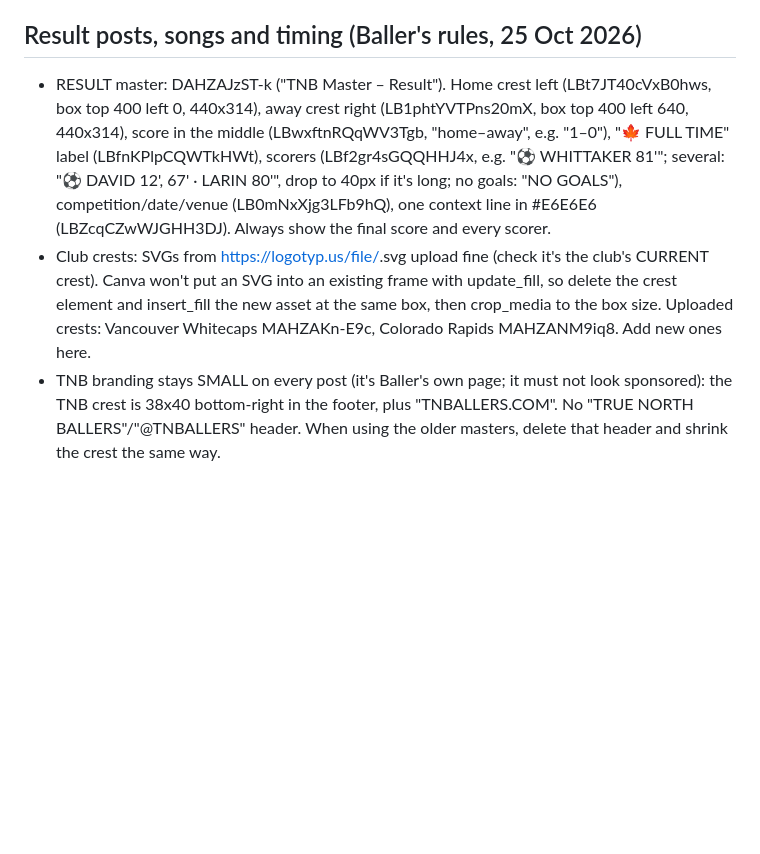
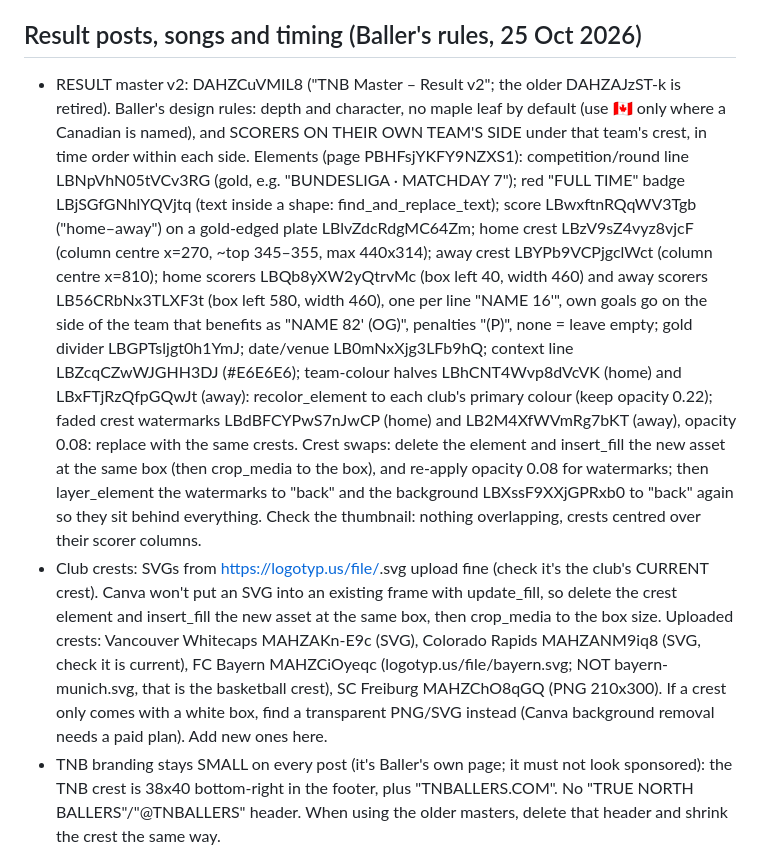
Before and after one commit to Armbale/tnballers-site, a Markdown page: CLAUDE.md, the part around the change. Rendered like a GitHub page; blank space fills up the shorter version.

Commit message:
Rules: Result master v2 (depth, scorers on their team's side, no default maple leaf)
Co-Authored-By: Claude <noreply@anthropic.com>

```diff
--- a/CLAUDE.md
+++ b/CLAUDE.md
@@ -66,8 +66,9 @@ Text colour gotcha: the grey detail line imports as black; set format_text color
 - Canadian MLS clubs (Toronto FC, Vancouver Whitecaps, CF Montréal): every result gets a full-time post (Matchday template, "🍁 FULL TIME", score as the headline), win, draw or loss, published straight away (see Metricool) as long as it's within the 12-hour window. If there's no usable real photo, use the TNB crest in the photo slot (fitted, not cropped) and "📸 TNB graphic" in the caption.
 
 ## Result posts, songs and timing (Baller's rules, 25 Oct 2026)
-- RESULT master: DAHZAJzST-k ("TNB Master – Result"). Home crest left (LBt7JT40cVxB0hws, box top 400 left 0, 440x314), away crest right (LB1phtYVTPns20mX, box top 400 left 640, 440x314), score in the middle (LBwxftnRQqWV3Tgb, "home–away", e.g. "1–0"), "🍁 FULL TIME" label (LBfnKPlpCQWTkHWt), scorers (LBf2gr4sGQQHHJ4x, e.g. "⚽ WHITTAKER 81'"; several: "⚽ DAVID 12', 67' · LARIN 80'", drop to 40px if it's long; no goals: "NO GOALS"), competition/date/venue (LB0mNxXjg3LFb9hQ), one context line in #E6E6E6 (LBZcqCZwWJGHH3DJ). Always show the final score and every scorer.
-- Club crests: SVGs from https://logotyp.us/file/<club-slug>.svg upload fine (check it's the club's CURRENT crest). Canva won't put an SVG into an existing frame with update_fill, so delete the crest element and insert_fill the new asset at the same box, then crop_media to the box size. Uploaded crests: Vancouver Whitecaps MAHZAKn-E9c, Colorado Rapids MAHZANM9iq8. Add new ones here.
+- RESULT master v2: DAHZCuVMIL8 ("TNB Master – Result v2"; the older DAHZAJzST-k is retired). Baller's design rules: depth and character, no maple leaf by default (use 🇨🇦 only where a Canadian is named), and SCORERS ON THEIR OWN TEAM'S SIDE under that team's crest, in time order within each side.
+  Elements (page PBHFsjYKFY9NZXS1): competition/round line LBNpVhN05tVCv3RG (gold, e.g. "BUNDESLIGA · MATCHDAY 7"); red "FULL TIME" badge LBjSGfGNhlYQVjtq (text inside a shape: find_and_replace_text); score LBwxftnRQqWV3Tgb ("home–away") on a gold-edged plate LBlvZdcRdgMC64Zm; home crest LBzV9sZ4vyz8vjcF (column centre x=270, ~top 345–355, max 440x314); away crest LBYPb9VCPjgclWct (column centre x=810); home scorers LBQb8yXW2yQtrvMc (box left 40, width 460) and away scorers LB56CRbNx3TLXF3t (box left 580, width 460), one per line "NAME 16'", own goals go on the side of the team that benefits as "NAME 82' (OG)", penalties "(P)", none = leave empty; gold divider LBGPTsljgt0h1YmJ; date/venue LB0mNxXjg3LFb9hQ; context line LBZcqCZwWJGHH3DJ (#E6E6E6); team-colour halves LBhCNT4Wvp8dVcVK (home) and LBxFTjRzQfpGQwJt (away): recolor_element to each club's primary colour (keep opacity 0.22); faded crest watermarks LBdBFCYPwS7nJwCP (home) and LB2M4XfWVmRg7bKT (away), opacity 0.08: replace with the same crests. Crest swaps: delete the element and insert_fill the new asset at the same box (then crop_media to the box), and re-apply opacity 0.08 for watermarks; then layer_element the watermarks to "back" and the background LBXssF9XXjGPRxb0 to "back" again so they sit behind everything. Check the thumbnail: nothing overlapping, crests centred over their scorer columns.
+- Club crests: SVGs from https://logotyp.us/file/<club-slug>.svg upload fine (check it's the club's CURRENT crest). Canva won't put an SVG into an existing frame with update_fill, so delete the crest element and insert_fill the new asset at the same box, then crop_media to the box size. Uploaded crests: Vancouver Whitecaps MAHZAKn-E9c (SVG), Colorado Rapids MAHZANM9iq8 (SVG, check it is current), FC Bayern MAHZCiOyeqc (logotyp.us/file/bayern.svg; NOT bayern-munich.svg, that is the basketball crest), SC Freiburg MAHZChO8qGQ (PNG 210x300). If a crest only comes with a white box, find a transparent PNG/SVG instead (Canva background removal needs a paid plan). Add new ones here.
 - TNB branding stays SMALL on every post (it's Baller's own page; it must not look sponsored): the TNB crest is 38x40 bottom-right in the footer, plus "TNBALLERS.COM". No "TRUE NORTH BALLERS"/"@TNBALLERS" header. When using the older masters, delete that header and shrink the crest the same way.
 - Every published post is a REEL WITH A SONG: export the Canva design as MP4 (type mp4, quality "vertical_1080p") and use that export URL as the media, instagramData type "REEL", showReelOnFeed true, audioConfiguration {"audioId": "<song title and artist>"}. Pick the song for the mood: wins and goals = high-energy, current sports-edit audio; losses = moody/cinematic; trophies = anthemic. Name the song in the push notification.
 - Song fallback: on 25 Oct Metricool's Instagram audio catalogue returned 403 (the account isn't yet a Business account linked to a Facebook Page). Until that's fixed, publish the Reel with "draft": false and "autoPublish": false at about 2 minutes from now: Metricool then pings Baller's phone to finish it in Instagram, where he adds the song. Tell him the suggested song in the push notification. Once audioConfiguration works, use "autoPublish": true.
```
